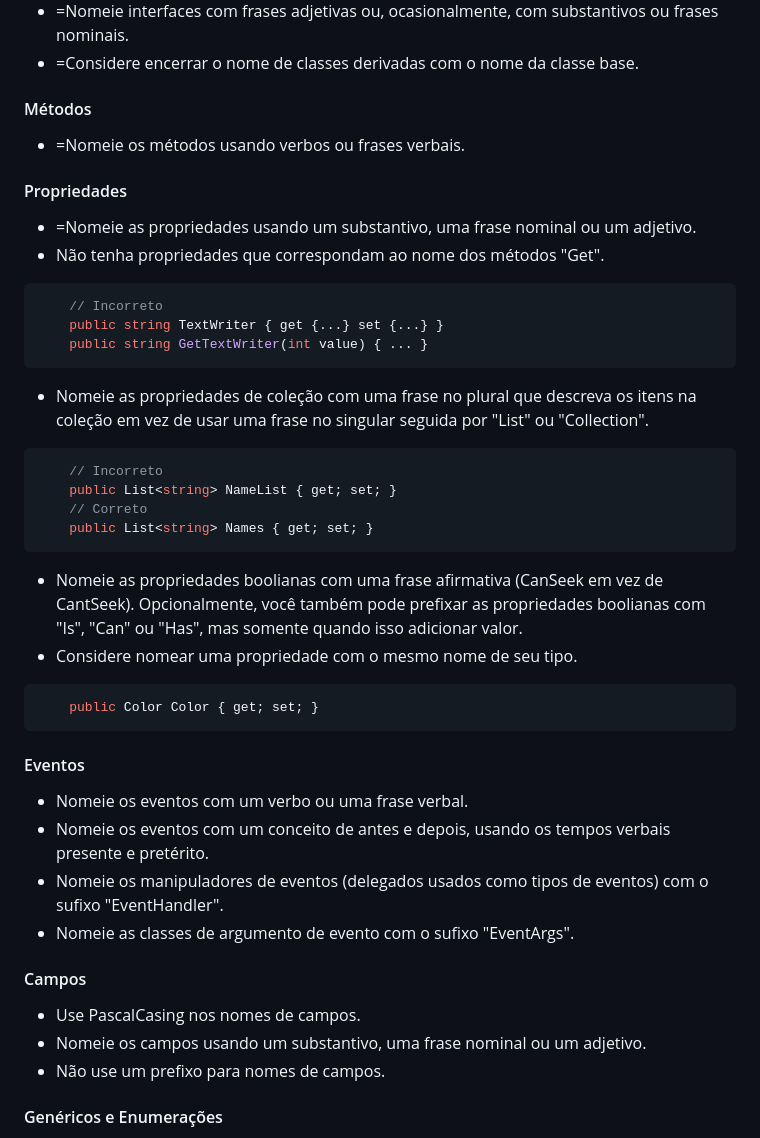
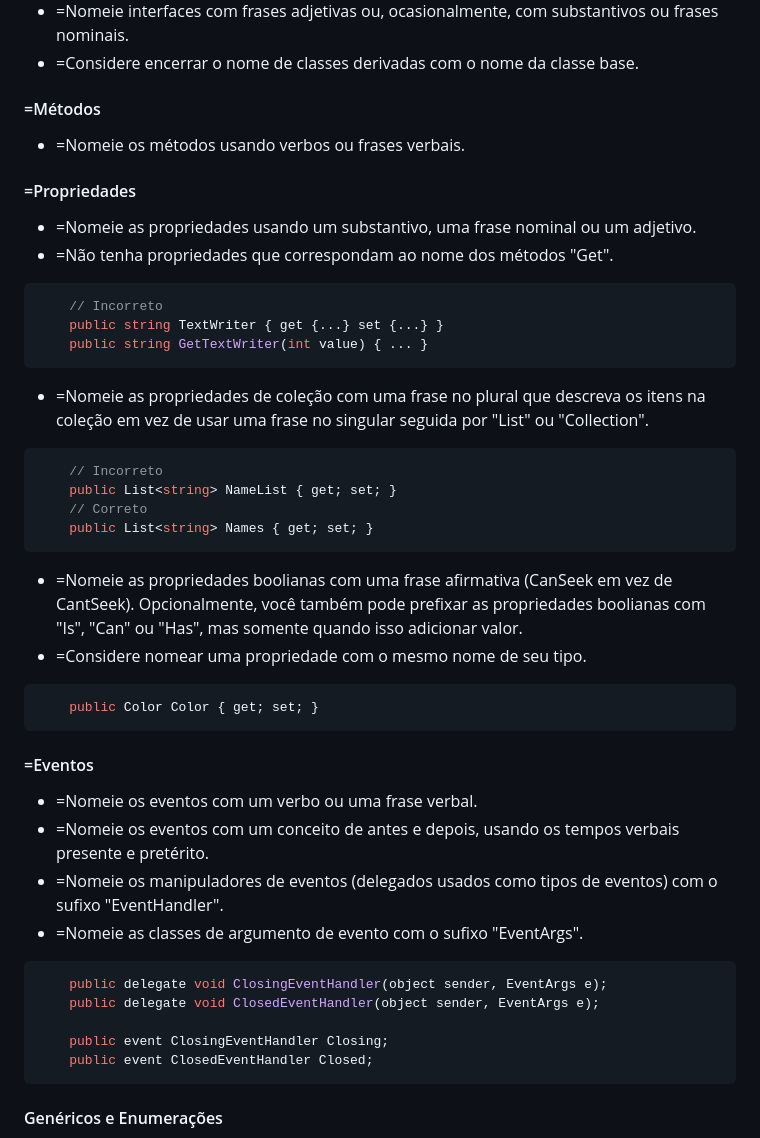
Before and after one commit to franciscodelgaudio/CEASB_StyleGuide, a Markdown page: README.md, the part around the change. Drawn GitHub-style.

````diff
--- a/README.md
+++ b/README.md
@@ -28,44 +28,45 @@
 *   =Nomeie interfaces com frases adjetivas ou, ocasionalmente, com substantivos ou frases nominais.
 *   =Considere encerrar o nome de classes derivadas com o nome da classe base.
 
-#### Métodos
+#### =Métodos
 
 *   =Nomeie os métodos usando verbos ou frases verbais.
 
-#### Propriedades
+#### =Propriedades
 
 *   =Nomeie as propriedades usando um substantivo, uma frase nominal ou um adjetivo.
-*   Não tenha propriedades que correspondam ao nome dos métodos "Get".
+*   =Não tenha propriedades que correspondam ao nome dos métodos "Get".
 ```c#
     // Incorreto
     public string TextWriter { get {...} set {...} }
     public string GetTextWriter(int value) { ... }
 ```
-*   Nomeie as propriedades de coleção com uma frase no plural que descreva os itens na coleção em vez de usar uma frase no singular seguida por "List" ou "Collection".
+*   =Nomeie as propriedades de coleção com uma frase no plural que descreva os itens na coleção em vez de usar uma frase no singular seguida por "List" ou "Collection".
 ```c#
     // Incorreto
     public List<string> NameList { get; set; }
     // Correto
     public List<string> Names { get; set; }
 ```
-*   Nomeie as propriedades boolianas com uma frase afirmativa (CanSeek em vez de CantSeek). Opcionalmente, você também pode prefixar as propriedades boolianas com "Is", "Can" ou "Has", mas somente quando isso adicionar valor.
-*   Considere nomear uma propriedade com o mesmo nome de seu tipo.
+*   =Nomeie as propriedades boolianas com uma frase afirmativa (CanSeek em vez de CantSeek). Opcionalmente, você também pode prefixar as propriedades boolianas com "Is", "Can" ou "Has", mas somente quando isso adicionar valor.
+*   =Considere nomear uma propriedade com o mesmo nome de seu tipo.
 ```c#
     public Color Color { get; set; }
 ```
 
-#### Eventos
+#### =Eventos
 
-*   Nomeie os eventos com um verbo ou uma frase verbal.
-*   Nomeie os eventos com um conceito de antes e depois, usando os tempos verbais presente e pretérito.
-*   Nomeie os manipuladores de eventos (delegados usados como tipos de eventos) com o sufixo "EventHandler".
-*   Nomeie as classes de argumento de evento com o sufixo "EventArgs".
+*   =Nomeie os eventos com um verbo ou uma frase verbal.
+*   =Nomeie os eventos com um conceito de antes e depois, usando os tempos verbais presente e pretérito.
+*   =Nomeie os manipuladores de eventos (delegados usados como tipos de eventos) com o sufixo "EventHandler".
+*   =Nomeie as classes de argumento de evento com o sufixo "EventArgs".
+```c#
+    public delegate void ClosingEventHandler(object sender, EventArgs e);
+    public delegate void ClosedEventHandler(object sender, EventArgs e);
 
-#### Campos
-
-*   Use PascalCasing nos nomes de campos.
-*   Nomeie os campos usando um substantivo, uma frase nominal ou um adjetivo.
-*   Não use um prefixo para nomes de campos.
+    public event ClosingEventHandler Closing;
+    public event ClosedEventHandler Closed;
+```
 
 #### Genéricos e Enumerações
 
````
